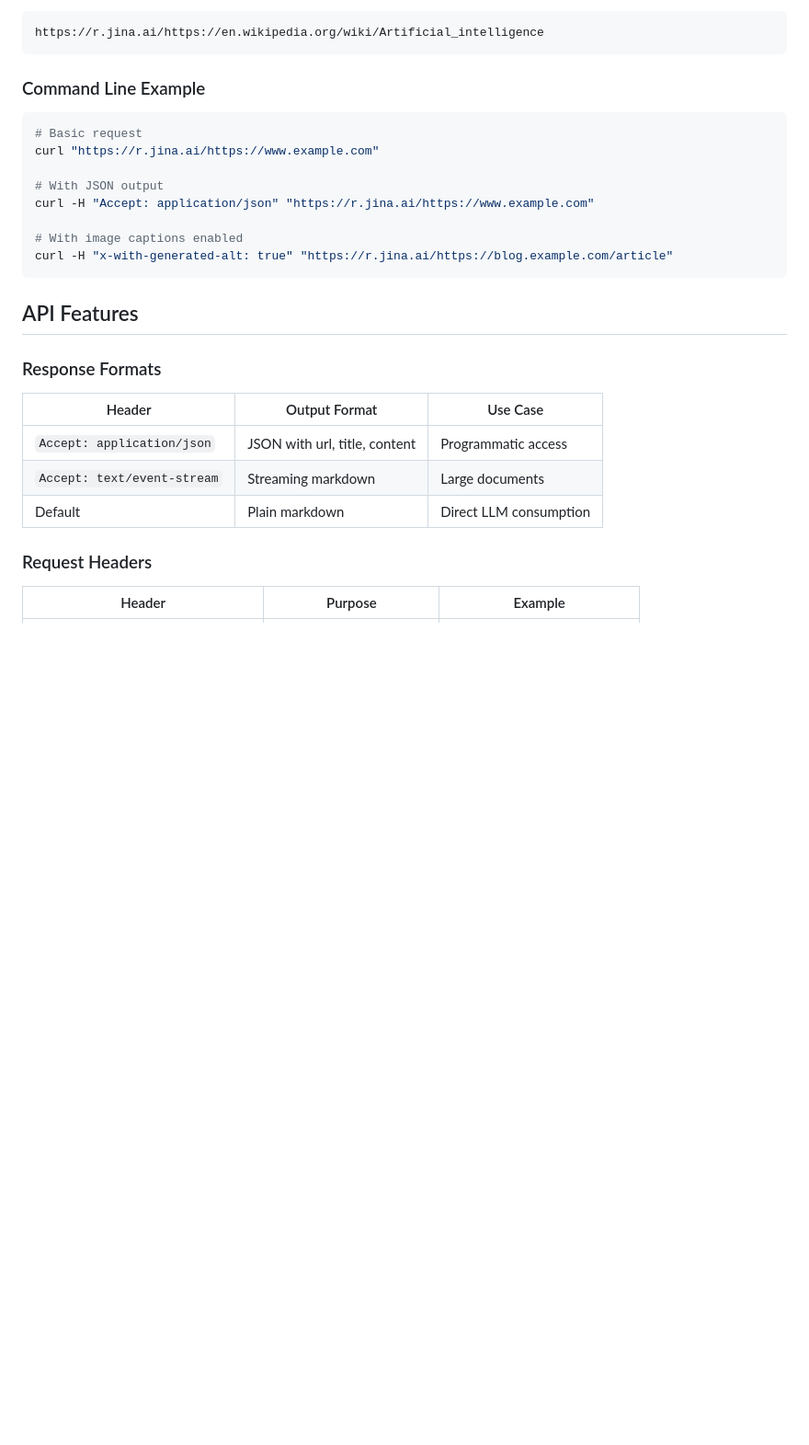
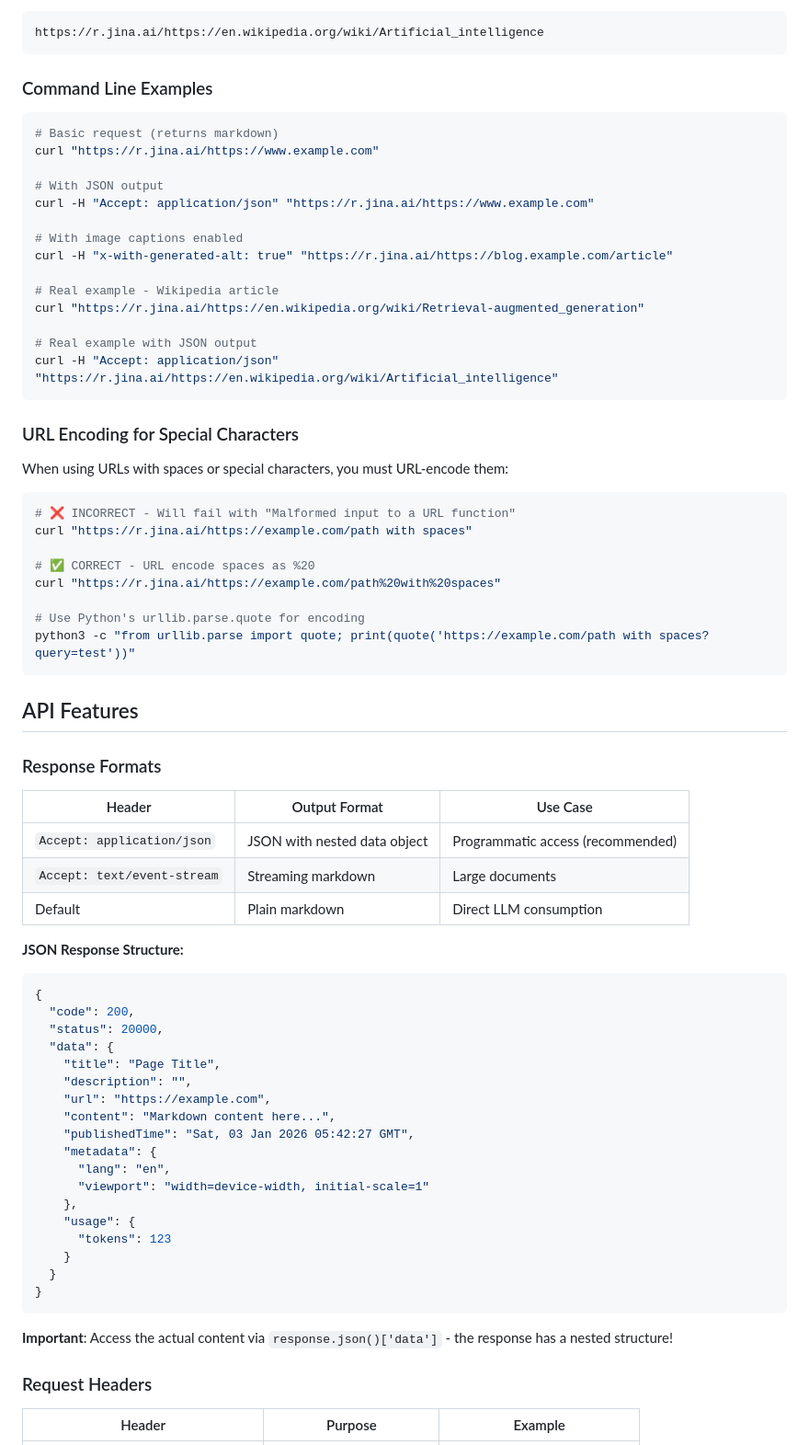
Before and after one commit to PatrickCmd/AI-DEVS-TOOLS-ZOOMCAMP, a Markdown page: 03-context7_mcp_clone/docs/JINA_READER_RAG_GUIDE.md, the part around one of its changes. Shown at 92% size. GitHub-like rendering; blank space fills up the shorter version.

````diff
--- a/03-context7_mcp_clone/docs/JINA_READER_RAG_GUIDE.md
+++ b/03-context7_mcp_clone/docs/JINA_READER_RAG_GUIDE.md
@@ -32,10 +32,10 @@ The simplest way to use Jina Reader is to prepend `https://r.jina.ai/` to any UR
 https://r.jina.ai/https://en.wikipedia.org/wiki/Artificial_intelligence
 ```
 
-### Command Line Example
+### Command Line Examples
 
 ```bash
-# Basic request
+# Basic request (returns markdown)
 curl "https://r.jina.ai/https://www.example.com"
 
 # With JSON output
@@ -43,6 +43,27 @@ curl -H "Accept: application/json" "https://r.jina.ai/https://www.example.com"
 
 # With image captions enabled
 curl -H "x-with-generated-alt: true" "https://r.jina.ai/https://blog.example.com/article"
+
+# Real example - Wikipedia article
+curl "https://r.jina.ai/https://en.wikipedia.org/wiki/Retrieval-augmented_generation"
+
+# Real example with JSON output
+curl -H "Accept: application/json" "https://r.jina.ai/https://en.wikipedia.org/wiki/Artificial_intelligence"
+```
+
+### URL Encoding for Special Characters
+
+When using URLs with spaces or special characters, you must URL-encode them:
+
+```bash
+# ❌ INCORRECT - Will fail with "Malformed input to a URL function"
+curl "https://r.jina.ai/https://example.com/path with spaces"
+
+# ✅ CORRECT - URL encode spaces as %20
+curl "https://r.jina.ai/https://example.com/path%20with%20spaces"
+
+# Use Python's urllib.parse.quote for encoding
+python3 -c "from urllib.parse import quote; print(quote('https://example.com/path with spaces?query=test'))"
 ```
 
 ## API Features
@@ -51,9 +72,33 @@ curl -H "x-with-generated-alt: true" "https://r.jina.ai/https://blog.example.com
 
 | Header | Output Format | Use Case |
 |--------|--------------|----------|
-| `Accept: application/json` | JSON with url, title, content | Programmatic access |
+| `Accept: application/json` | JSON with nested data object | Programmatic access (recommended) |
 | `Accept: text/event-stream` | Streaming markdown | Large documents |
 | Default | Plain markdown | Direct LLM consumption |
+
+**JSON Response Structure:**
+```json
+{
+  "code": 200,
+  "status": 20000,
+  "data": {
+    "title": "Page Title",
+    "description": "",
+    "url": "https://example.com",
+    "content": "Markdown content here...",
+    "publishedTime": "Sat, 03 Jan 2026 05:42:27 GMT",
+    "metadata": {
+      "lang": "en",
+      "viewport": "width=device-width, initial-scale=1"
+    },
+    "usage": {
+      "tokens": 123
+    }
+  }
+}
+```
+
+**Important**: Access the actual content via `response.json()['data']` - the response has a nested structure!
 
 ### Request Headers
 
````
Also changed, not shown: other parts of 03-context7_mcp_clone/docs/JINA_READER_RAG_GUIDE.md (+73 -19 lines), 03-context7_mcp_clone/README.md (+7 -1 lines), 03-context7_mcp_clone/docs/JINA_QUICK_REFERENCE.md (added, +316 -0 lines).
